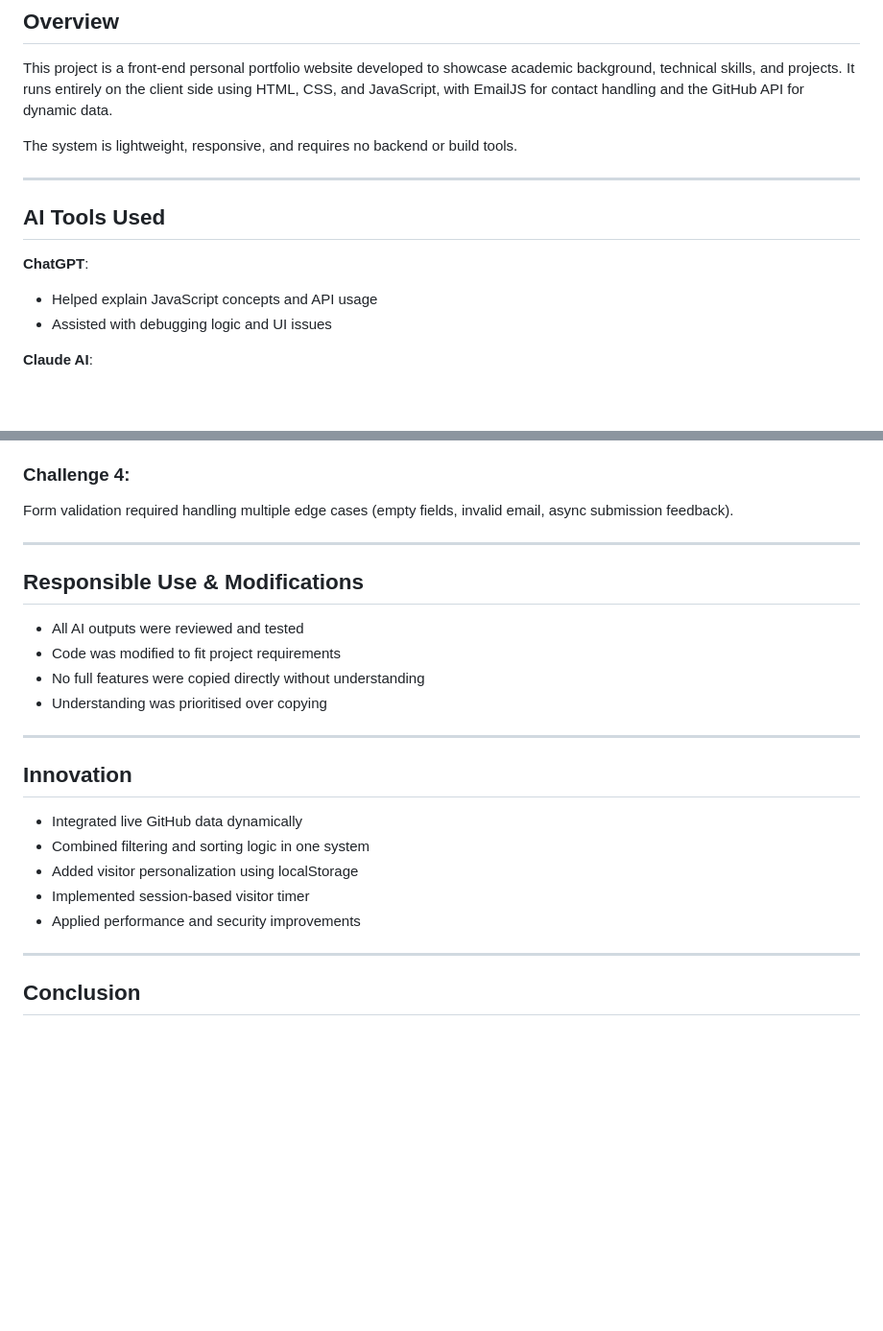
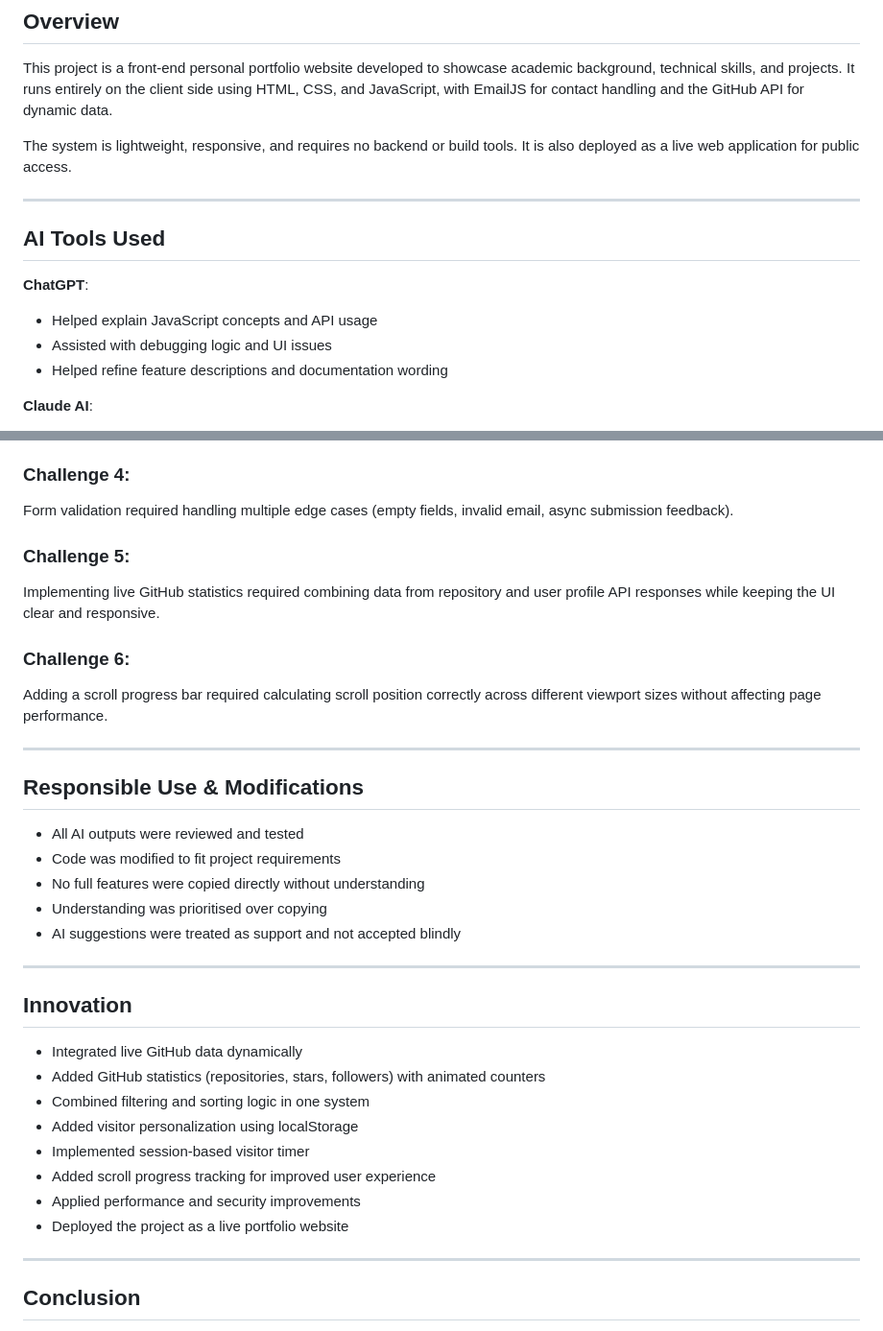
Before and after one commit to RaneemAlshahrani/202277080-Raneem-Alshahrani-assignment4, a Markdown page: docs/ai-usage-report.md, 2 parts joined by grey strips. Shown at 96% size. Rendered like a GitHub page; blank space fills up the shorter version.

```diff
--- a/docs/ai-usage-report.md
+++ b/docs/ai-usage-report.md
@@ -5,7 +5,7 @@
 ## Overview
 This project is a front-end personal portfolio website developed to showcase academic background, technical skills, and projects. It runs entirely on the client side using HTML, CSS, and JavaScript, with EmailJS for contact handling and the GitHub API for dynamic data.
 
-The system is lightweight, responsive, and requires no backend or build tools.
+The system is lightweight, responsive, and requires no backend or build tools. It is also deployed as a live web application for public access.
 
 ---
 
@@ -14,6 +14,8 @@ The system is lightweight, responsive, and requires no backend or build tools.
 **ChatGPT**:
 - Helped explain JavaScript concepts and API usage
 - Assisted with debugging logic and UI issues
+- Helped refine feature descriptions and documentation wording
+
 
 **Claude AI**:
 - Performed code review (CSS & JS)
@@ -81,6 +91,12 @@ Project filtering and sorting logic interfered with each other, requiring better
 ### Challenge 4:
 Form validation required handling multiple edge cases (empty fields, invalid email, async submission feedback).
 
+### Challenge 5:
+Implementing live GitHub statistics required combining data from repository and user profile API responses while keeping the UI clear and responsive.
+
+### Challenge 6:
+Adding a scroll progress bar required calculating scroll position correctly across different viewport sizes without affecting page performance.
+
 ---
 
 ## Responsible Use & Modifications
@@ -89,16 +105,20 @@ Form validation required handling multiple edge cases (empty fields, invalid ema
 - Code was modified to fit project requirements
 - No full features were copied directly without understanding
 - Understanding was prioritised over copying
+- AI suggestions were treated as support and not accepted blindly
 
 ---
 
 ## Innovation
 
 - Integrated live GitHub data dynamically
+- Added GitHub statistics (repositories, stars, followers) with animated counters
 - Combined filtering and sorting logic in one system
 - Added visitor personalization using localStorage
 - Implemented session-based visitor timer
+- Added scroll progress tracking for improved user experience
 - Applied performance and security improvements
+- Deployed the project as a live portfolio website
 
 ---
 
```
Also changed, not shown: other parts of docs/ai-usage-report.md (+10 -2 lines).
